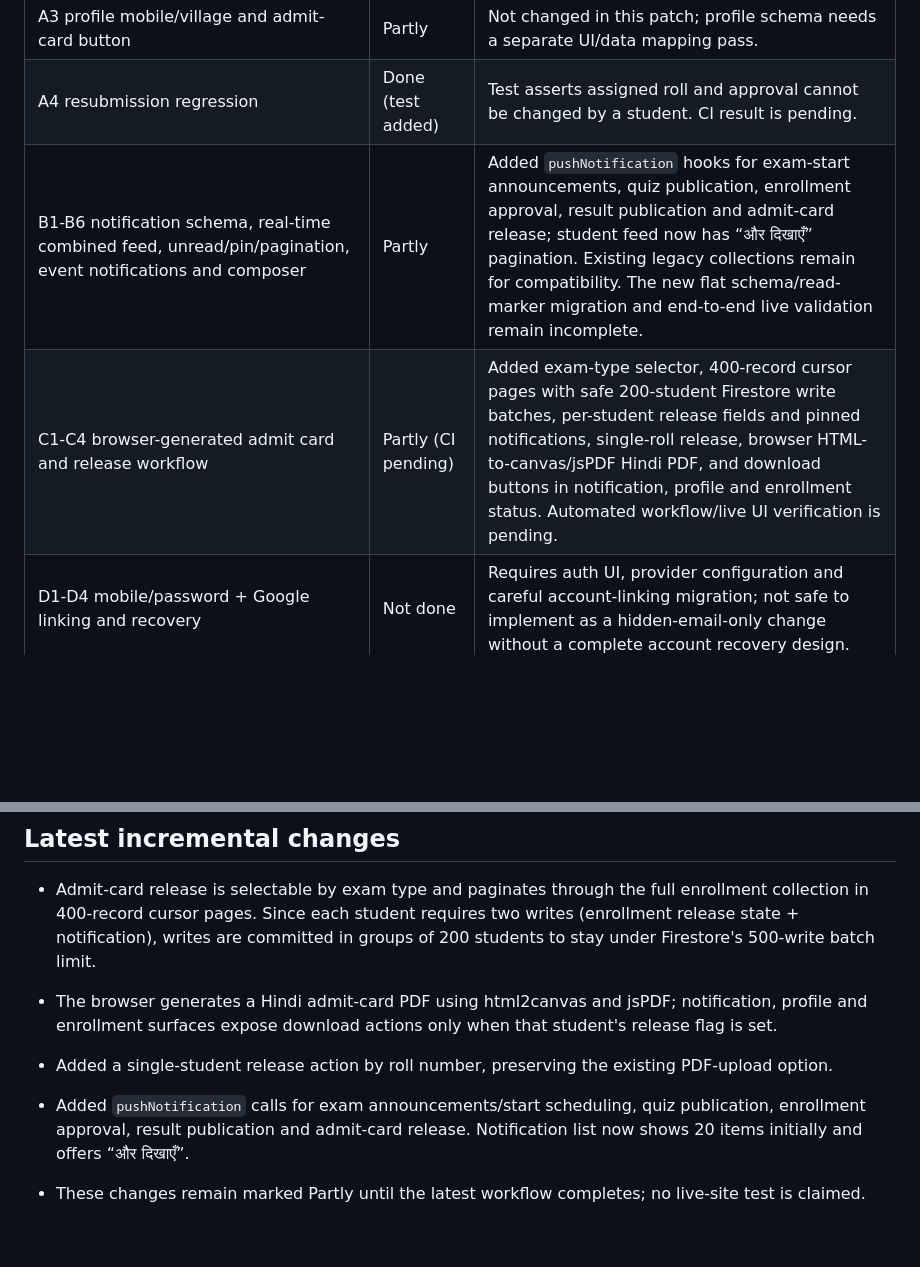
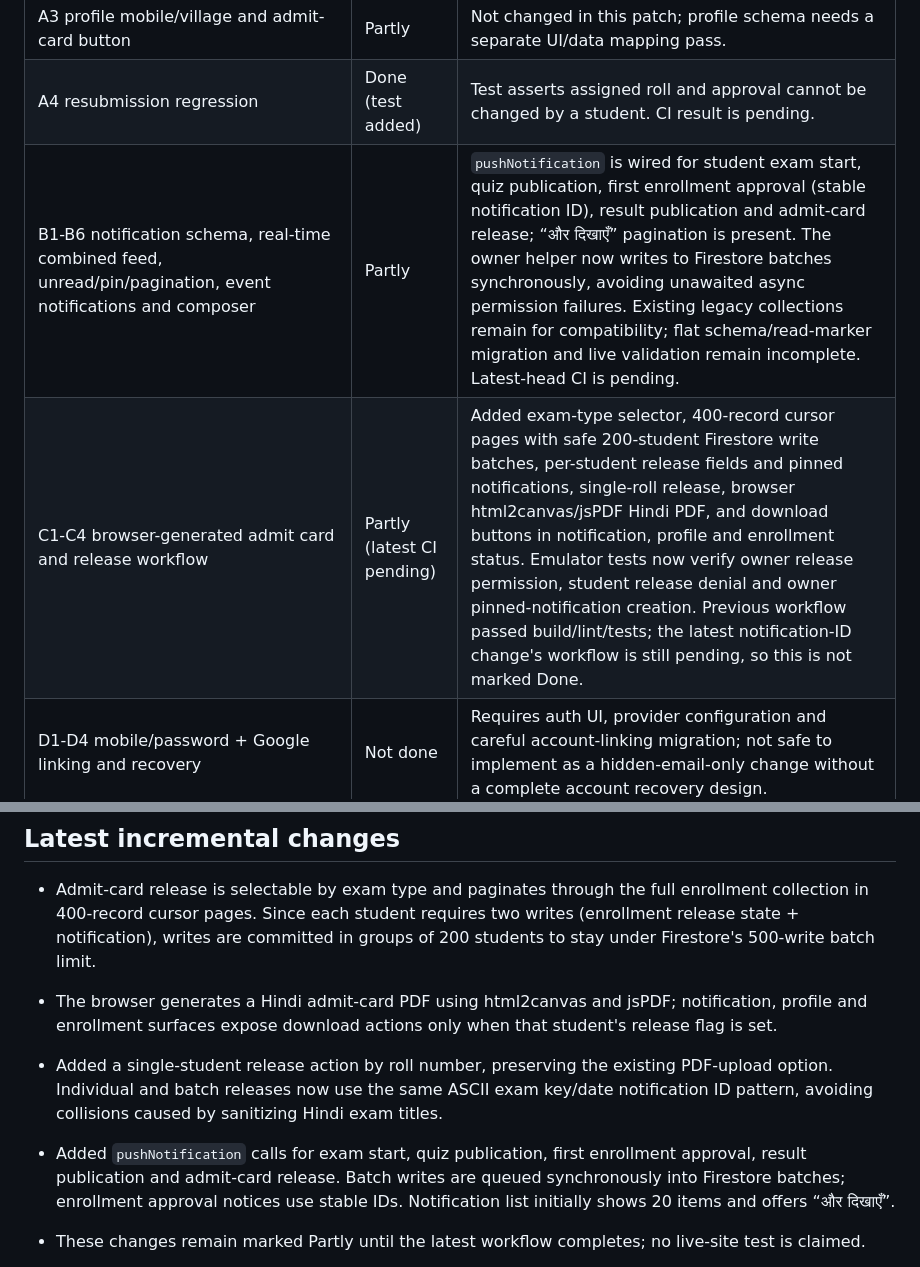
Before and after one commit to jaigodara/YOURWEBSITE, a Markdown page: IMPLEMENTATION_STATUS.md, 2 parts joined by grey strips. Drawn GitHub-style; blank space fills up the shorter version.

Commit message:
Update admit-card and notification status with tests and remaining verification

```diff
--- a/IMPLEMENTATION_STATUS.md
+++ b/IMPLEMENTATION_STATUS.md
@@ -10,8 +10,8 @@ This file deliberately distinguishes implemented code from items that still need
 | A2 JAMBH-2026 counter / migrate legacy BIS rolls | Partly | Owner approval now allocates `JAMBH-2026-00001`-style five-digit rolls transactionally through `settings/rollCounter`, preserves valid existing rolls, and limits counter access to exam owners. Legacy migration is still not a separate paginated/confirmed tool; allocation scans existing enrollments and has not been emulator/live verified. |
 | A3 profile mobile/village and admit-card button | Partly | Not changed in this patch; profile schema needs a separate UI/data mapping pass. |
 | A4 resubmission regression | Done (test added) | Test asserts assigned roll and approval cannot be changed by a student. CI result is pending. |
-| B1-B6 notification schema, real-time combined feed, unread/pin/pagination, event notifications and composer | Partly | Added `pushNotification` hooks for exam-start announcements, quiz publication, enrollment approval, result publication and admit-card release; student feed now has “और दिखाएँ” pagination. Existing legacy collections remain for compatibility. The new flat schema/read-marker migration and end-to-end live validation remain incomplete. |
-| C1-C4 browser-generated admit card and release workflow | Partly (CI pending) | Added exam-type selector, 400-record cursor pages with safe 200-student Firestore write batches, per-student release fields and pinned notifications, single-roll release, browser HTML-to-canvas/jsPDF Hindi PDF, and download buttons in notification, profile and enrollment status. Automated workflow/live UI verification is pending. |
+| B1-B6 notification schema, real-time combined feed, unread/pin/pagination, event notifications and composer | Partly | `pushNotification` is wired for student exam start, quiz publication, first enrollment approval (stable notification ID), result publication and admit-card release; “और दिखाएँ” pagination is present. The owner helper now writes to Firestore batches synchronously, avoiding unawaited async permission failures. Existing legacy collections remain for compatibility; flat schema/read-marker migration and live validation remain incomplete. Latest-head CI is pending. |
+| C1-C4 browser-generated admit card and release workflow | Partly (latest CI pending) | Added exam-type selector, 400-record cursor pages with safe 200-student Firestore write batches, per-student release fields and pinned notifications, single-roll release, browser html2canvas/jsPDF Hindi PDF, and download buttons in notification, profile and enrollment status. Emulator tests now verify owner release permission, student release denial and owner pinned-notification creation. Previous workflow passed build/lint/tests; the latest notification-ID change's workflow is still pending, so this is not marked Done. |
 | D1-D4 mobile/password + Google linking and recovery | Not done | Requires auth UI, provider configuration and careful account-linking migration; not safe to implement as a hidden-email-only change without a complete account recovery design. |
 | E1-E5 readable Excel/CSV/PDF, filters, complete backup inventory, owner checks | Not done | Existing export functions remain. No claim is made that exports are fixed. |
 | F question bank pagination/search/duplicate/bulk controls | Not done | Existing question-bank UI remains. |
@@ -29,8 +29,8 @@ This file deliberately distinguishes implemented code from items that still need
 
 - Admit-card release is selectable by exam type and paginates through the full enrollment collection in 400-record cursor pages. Since each student requires two writes (enrollment release state + notification), writes are committed in groups of 200 students to stay under Firestore's 500-write batch limit.
 - The browser generates a Hindi admit-card PDF using html2canvas and jsPDF; notification, profile and enrollment surfaces expose download actions only when that student's release flag is set.
-- Added a single-student release action by roll number, preserving the existing PDF-upload option.
-- Added `pushNotification` calls for exam announcements/start scheduling, quiz publication, enrollment approval, result publication and admit-card release. Notification list now shows 20 items initially and offers “और दिखाएँ”.
+- Added a single-student release action by roll number, preserving the existing PDF-upload option. Individual and batch releases now use the same ASCII exam key/date notification ID pattern, avoiding collisions caused by sanitizing Hindi exam titles.
+- Added `pushNotification` calls for exam start, quiz publication, first enrollment approval, result publication and admit-card release. Batch writes are queued synchronously into Firestore batches; enrollment approval notices use stable IDs. Notification list initially shows 20 items and offers “और दिखाएँ”.
 - These changes remain marked Partly until the latest workflow completes; no live-site test is claimed.
 
 
```
